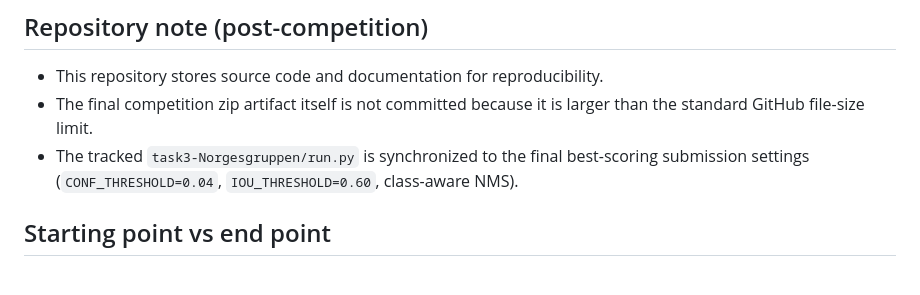
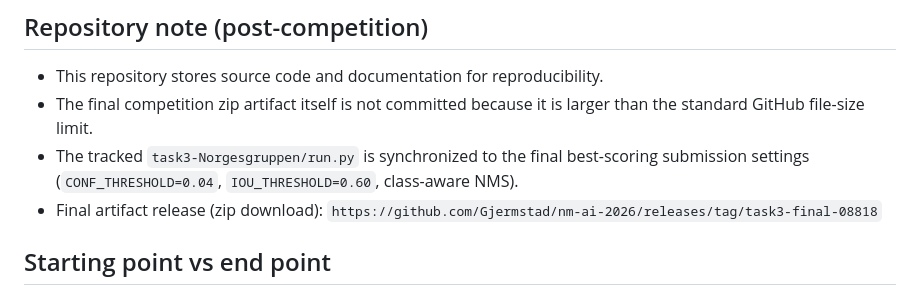
Before and after one commit to Gjermstad/nm-ai-2026, a Markdown page: task3-Norgesgruppen/README.md, the part around the change. Drawn GitHub-style.

Commit message:
task3: add final release URL to README

```diff
--- a/task3-Norgesgruppen/README.md
+++ b/task3-Norgesgruppen/README.md
@@ -17,6 +17,7 @@ This was written after the competition submission window was over for us.
 - This repository stores source code and documentation for reproducibility.
 - The final competition zip artifact itself is not committed because it is larger than the standard GitHub file-size limit.
 - The tracked `task3-Norgesgruppen/run.py` is synchronized to the final best-scoring submission settings (`CONF_THRESHOLD=0.04`, `IOU_THRESHOLD=0.60`, class-aware NMS).
+- Final artifact release (zip download): `https://github.com/Gjermstad/nm-ai-2026/releases/tag/task3-final-08818`
 
 ## Starting point vs end point
 - Early verified baseline (2026-03-21 22:48): `0.1786` (rank around #301/313 on task board at that time).
```
